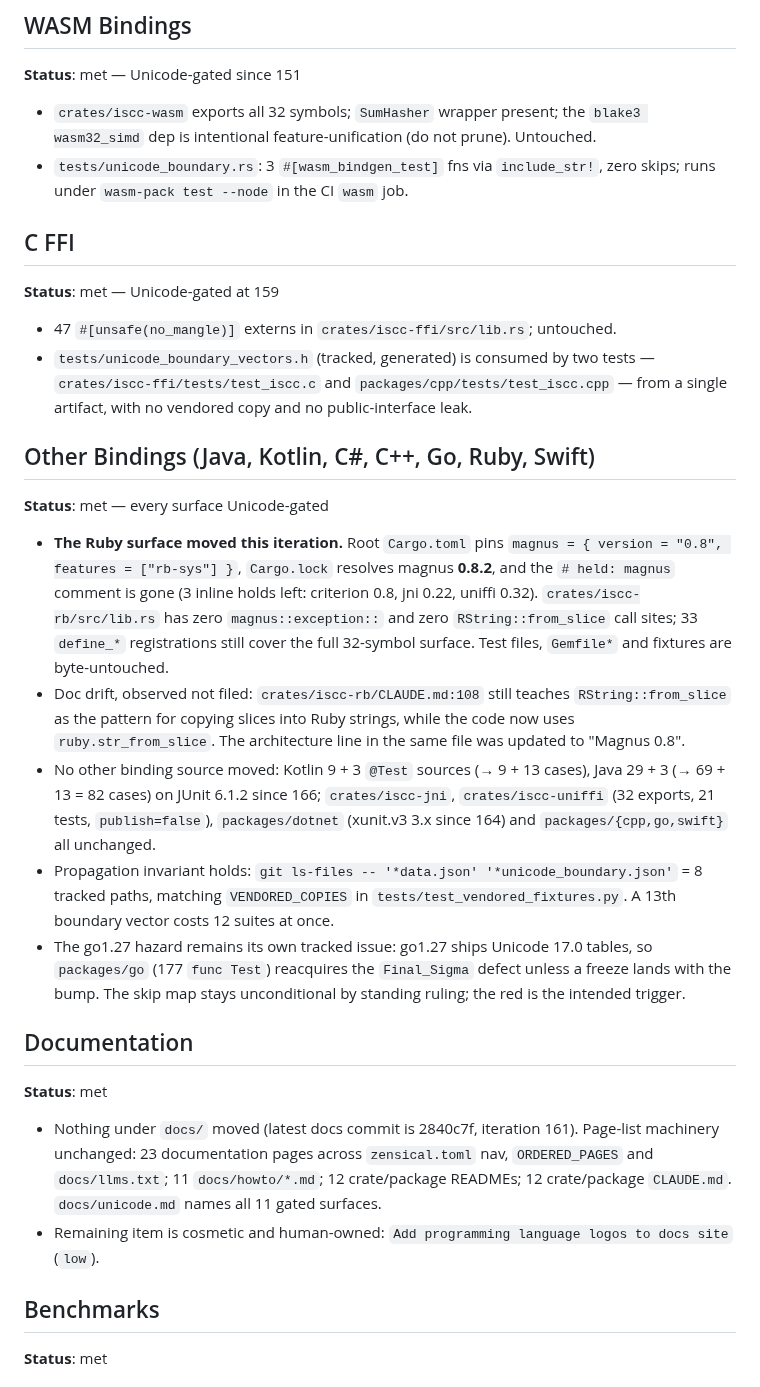
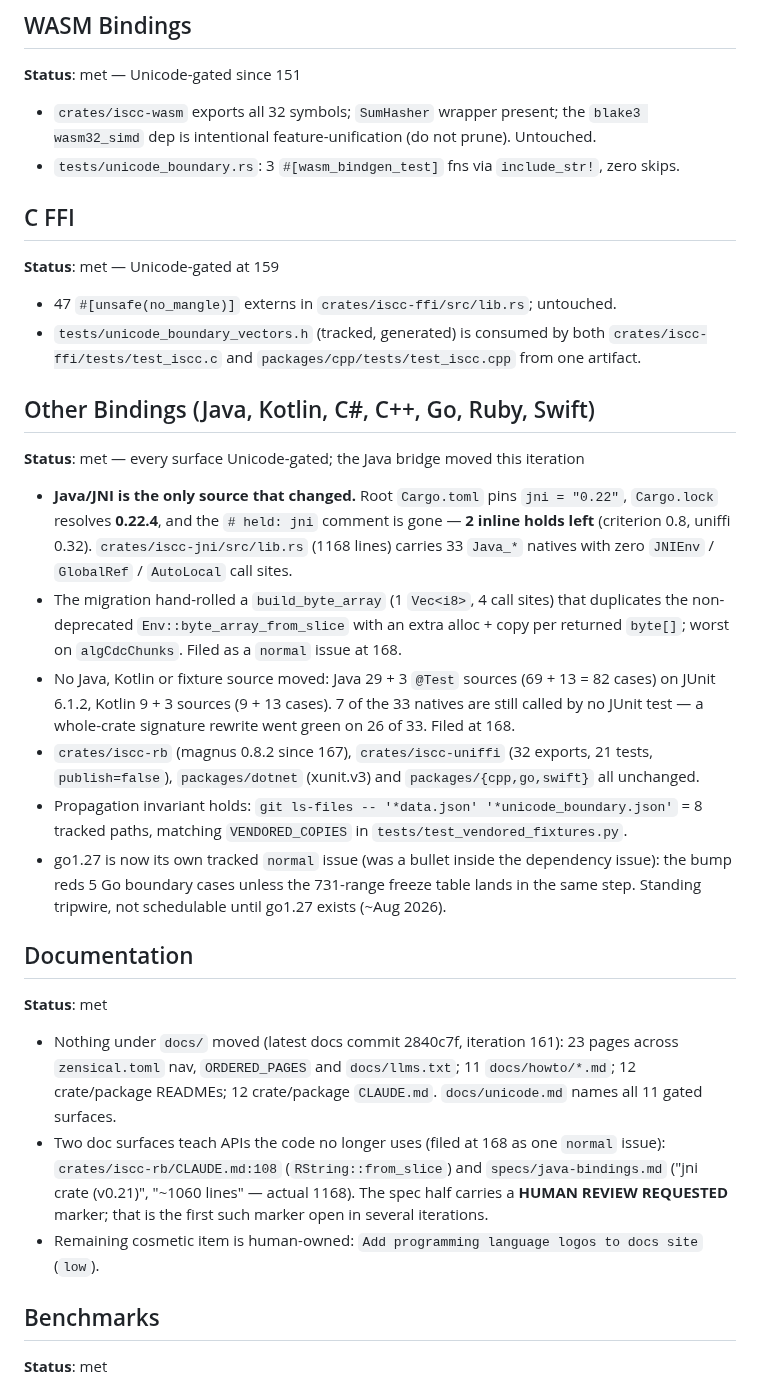
Before and after one commit to iscc/iscc-lib, a Markdown page: .claude/context/state.md, the part around one of its changes. Rendered like a GitHub page.

```diff
--- a/.claude/context/state.md
+++ b/.claude/context/state.md
@@ -49,51 +46,50 @@ touch four files (`Cargo.toml`, `Cargo.lock`, `crates/iscc-rb/src/lib.rs`,
 
 - `crates/iscc-wasm` exports all 32 symbols; `SumHasher` wrapper present; the `blake3 wasm32_simd`
     dep is intentional feature-unification (do not prune). Untouched.
-- `tests/unicode_boundary.rs`: 3 `#[wasm_bindgen_test]` fns via `include_str!`, zero skips; runs
-    under `wasm-pack test --node` in the CI `wasm` job.
+- `tests/unicode_boundary.rs`: 3 `#[wasm_bindgen_test]` fns via `include_str!`, zero skips.
 
 ## C FFI
 
 **Status**: met — Unicode-gated at 159
 
 - 47 `#[unsafe(no_mangle)]` externs in `crates/iscc-ffi/src/lib.rs`; untouched.
-- `tests/unicode_boundary_vectors.h` (tracked, generated) is consumed by two tests —
-    `crates/iscc-ffi/tests/test_iscc.c` and `packages/cpp/tests/test_iscc.cpp` — from a single
-    artifact, with no vendored copy and no public-interface leak.
+- `tests/unicode_boundary_vectors.h` (tracked, generated) is consumed by both
+    `crates/iscc-ffi/tests/test_iscc.c` and `packages/cpp/tests/test_iscc.cpp` from one artifact.
 
 ## Other Bindings (Java, Kotlin, C#, C++, Go, Ruby, Swift)
 
-**Status**: met — every surface Unicode-gated
+**Status**: met — every surface Unicode-gated; the Java bridge moved this iteration
 
-- **The Ruby surface moved this iteration.** Root `Cargo.toml` pins
-    `magnus = { version = "0.8", features = ["rb-sys"] }`, `Cargo.lock` resolves magnus **0.8.2**,
-    and the `# held: magnus` comment is gone (3 inline holds left: criterion 0.8, jni 0.22, uniffi
-    0.32). `crates/iscc-rb/src/lib.rs` has zero `magnus::exception::` and zero `RString::from_slice`
-    call sites; 33 `define_*` registrations still cover the full 32-symbol surface. Test files,
-    `Gemfile*` and fixtures are byte-untouched.
-- Doc drift, observed not filed: `crates/iscc-rb/CLAUDE.md:108` still teaches `RString::from_slice`
-    as the pattern for copying slices into Ruby strings, while the code now uses
-    `ruby.str_from_slice`. The architecture line in the same file was updated to "Magnus 0.8".
-- No other binding source moved: Kotlin 9 + 3 `@Test` sources (→ 9 + 13 cases), Java 29 + 3 (→ 69 +
-    13 = 82 cases) on JUnit 6.1.2 since 166; `crates/iscc-jni`, `crates/iscc-uniffi` (32 exports, 21
-    tests, `publish=false`), `packages/dotnet` (xunit.v3 3.x since 164) and
-    `packages/{cpp,go,swift}` all unchanged.
+- **Java/JNI is the only source that changed.** Root `Cargo.toml` pins `jni = "0.22"`, `Cargo.lock`
+    resolves **0.22.4**, and the `# held: jni` comment is gone — **2 inline holds left** (criterion
+    0.8, uniffi 0.32). `crates/iscc-jni/src/lib.rs` (1168 lines) carries 33 `Java_*` natives with
+    zero `JNIEnv` / `GlobalRef` / `AutoLocal` call sites.
+- The migration hand-rolled a `build_byte_array` (1 `Vec<i8>`, 4 call sites) that duplicates the
+    non-deprecated `Env::byte_array_from_slice` with an extra alloc + copy per returned `byte[]`;
+    worst on `algCdcChunks`. Filed as a `normal` issue at 168.
+- No Java, Kotlin or fixture source moved: Java 29 + 3 `@Test` sources (69 + 13 = 82 cases) on JUnit
+    6.1.2, Kotlin 9 + 3 sources (9 + 13 cases). 7 of the 33 natives are still called by no JUnit
+    test — a whole-crate signature rewrite went green on 26 of 33. Filed at 168.
+- `crates/iscc-rb` (magnus 0.8.2 since 167), `crates/iscc-uniffi` (32 exports, 21 tests,
+    `publish=false`), `packages/dotnet` (xunit.v3) and `packages/{cpp,go,swift}` all unchanged.
 - Propagation invariant holds: `git ls-files -- '*data.json' '*unicode_boundary.json'` = 8 tracked
-    paths, matching `VENDORED_COPIES` in `tests/test_vendored_fixtures.py`. A 13th boundary vector
-    costs 12 suites at once.
-- The go1.27 hazard remains its own tracked issue: go1.27 ships Unicode 17.0 tables, so
-    `packages/go` (177 `func Test`) reacquires the `Final_Sigma` defect unless a freeze lands with
-    the bump. The skip map stays unconditional by standing ruling; the red is the intended trigger.
+    paths, matching `VENDORED_COPIES` in `tests/test_vendored_fixtures.py`.
+- go1.27 is now its own tracked `normal` issue (was a bullet inside the dependency issue): the bump
+    reds 5 Go boundary cases unless the 731-range freeze table lands in the same step. Standing
+    tripwire, not schedulable until go1.27 exists (~Aug 2026).
 
 ## Documentation
 
 **Status**: met
 
-- Nothing under `docs/` moved (latest docs commit is 2840c7f, iteration 161). Page-list machinery
-    unchanged: 23 documentation pages across `zensical.toml` nav, `ORDERED_PAGES` and
-    `docs/llms.txt`; 11 `docs/howto/*.md`; 12 crate/package READMEs; 12 crate/package `CLAUDE.md`.
-    `docs/unicode.md` names all 11 gated surfaces.
-- Remaining item is cosmetic and human-owned: `Add programming language logos to docs site` (`low`).
+- Nothing under `docs/` moved (latest docs commit 2840c7f, iteration 161): 23 pages across
+    `zensical.toml` nav, `ORDERED_PAGES` and `docs/llms.txt`; 11 `docs/howto/*.md`; 12 crate/package
+    READMEs; 12 crate/package `CLAUDE.md`. `docs/unicode.md` names all 11 gated surfaces.
+- Two doc surfaces teach APIs the code no longer uses (filed at 168 as one `normal` issue):
+    `crates/iscc-rb/CLAUDE.md:108` (`RString::from_slice`) and `specs/java-bindings.md` ("jni crate
+    (v0.21)", "~1060 lines" — actual 1168). The spec half carries a **HUMAN REVIEW REQUESTED**
+    marker; that is the first such marker open in several iterations.
+- Remaining cosmetic item is human-owned: `Add programming language logos to docs site` (`low`).
 
 ## Benchmarks
 
```
Also changed, not shown: other parts of .claude/context/state.md (+39 -43 lines), 2 other files.
